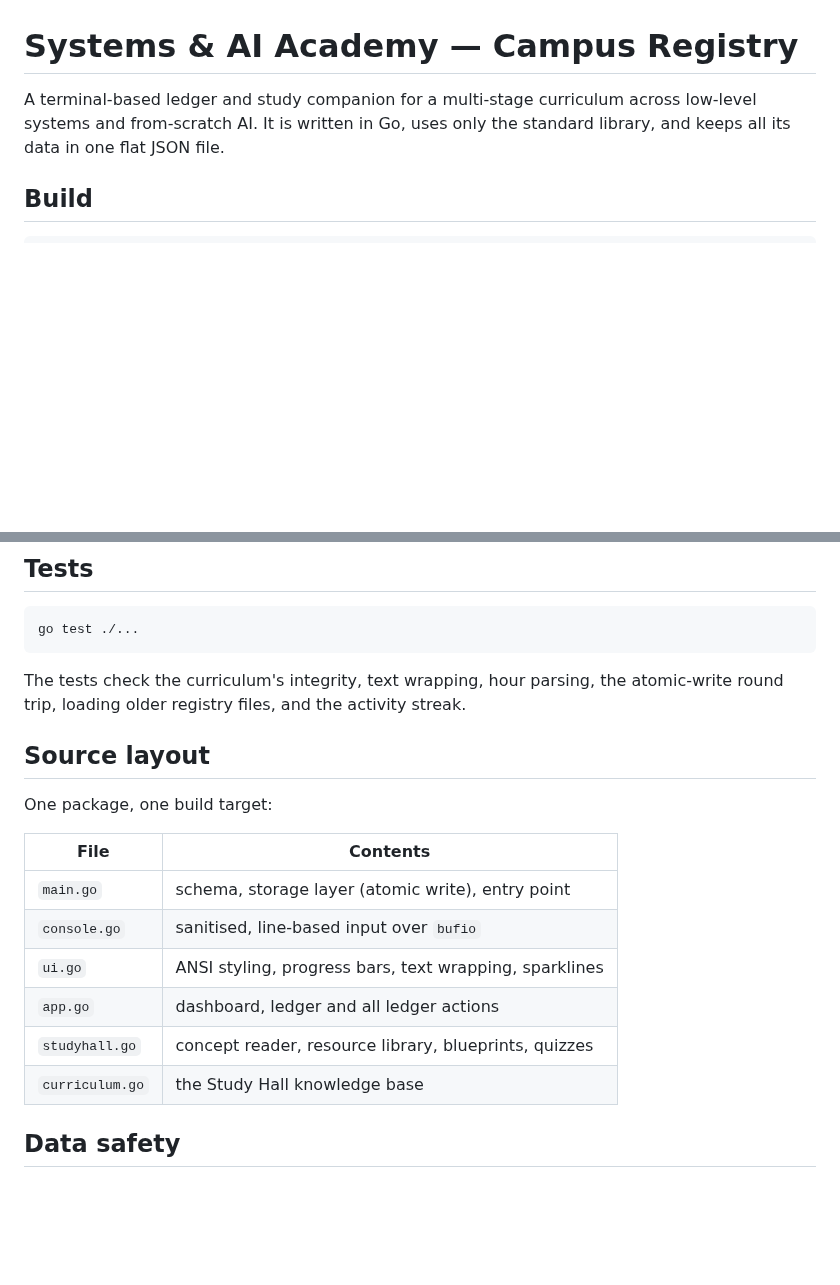
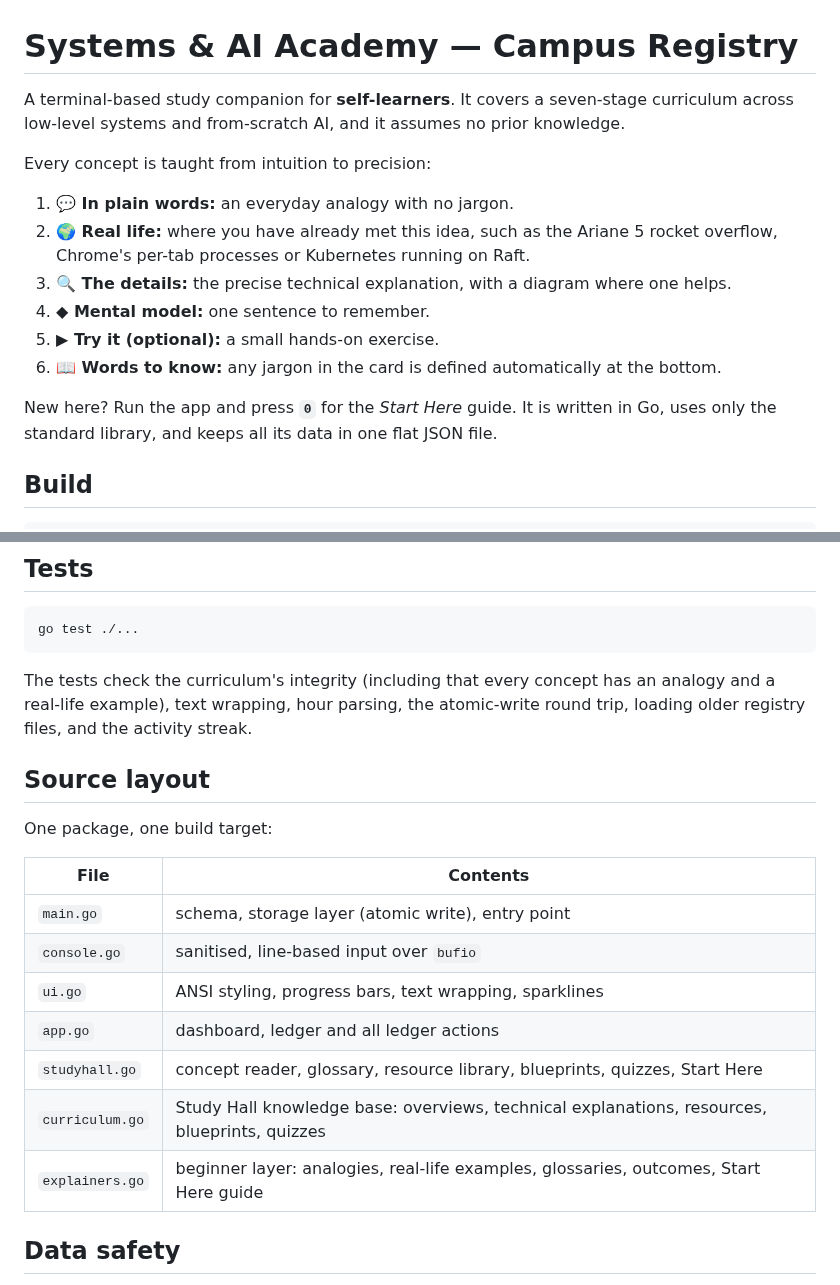
Before and after one commit to pronexuscodex/learning_space, a Markdown page: academy/README.md, 2 parts joined by grey strips. Drawn GitHub-style; blank space fills up the shorter version.

````diff
--- a/academy/README.md
+++ b/academy/README.md
@@ -1,6 +1,17 @@
 # Systems & AI Academy — Campus Registry
 
-A terminal-based ledger and study companion for a multi-stage curriculum across low-level systems and from-scratch AI.
+A terminal-based study companion for **self-learners**. It covers a seven-stage curriculum across low-level systems and from-scratch AI, and it assumes no prior knowledge.
+
+Every concept is taught from intuition to precision:
+
+1. **💬 In plain words:** an everyday analogy with no jargon.
+2. **🌍 Real life:** where you have already met this idea, such as the Ariane 5 rocket overflow, Chrome's per-tab processes or Kubernetes running on Raft.
+3. **🔍 The details:** the precise technical explanation, with a diagram where one helps.
+4. **◆ Mental model:** one sentence to remember.
+5. **▶ Try it (optional):** a small hands-on exercise.
+6. **📖 Words to know:** any jargon in the card is defined automatically at the bottom.
+
+New here? Run the app and press **`0`** for the *Start Here* guide.
 It is written in Go, uses only the standard library, and keeps all its data in one flat JSON file.
 
 ## Build
@@ -60,7 +76,7 @@ Colour is turned on automatically when output goes to a terminal. It is turned o
 go test ./...
 ```
 
-The tests check the curriculum's integrity, text wrapping, hour parsing, the atomic-write round trip, loading older registry files, and the activity streak.
+The tests check the curriculum's integrity (including that every concept has an analogy and a real-life example), text wrapping, hour parsing, the atomic-write round trip, loading older registry files, and the activity streak.
 
 ## Source layout
 
@@ -72,8 +88,9 @@ One package, one build target:
 | `console.go` | sanitised, line-based input over `bufio` |
 | `ui.go` | ANSI styling, progress bars, text wrapping, sparklines |
 | `app.go` | dashboard, ledger and all ledger actions |
-| `studyhall.go` | concept reader, resource library, blueprints, quizzes |
-| `curriculum.go` | the Study Hall knowledge base |
+| `studyhall.go` | concept reader, glossary, resource library, blueprints, quizzes, Start Here |
+| `curriculum.go` | Study Hall knowledge base: overviews, technical explanations, resources, blueprints, quizzes |
+| `explainers.go` | beginner layer: analogies, real-life examples, glossaries, outcomes, Start Here guide |
 
 ## Data safety
 
````
Also changed, not shown: other parts of academy/README.md (+7 -2 lines), academy/docs/concept-card.png, academy/docs/glossary.png (added), academy/docs/menu-studyhall.png (deleted), academy/docs/start-here.png (added), academy/docs/syllabus.png (added), 7 other files.
